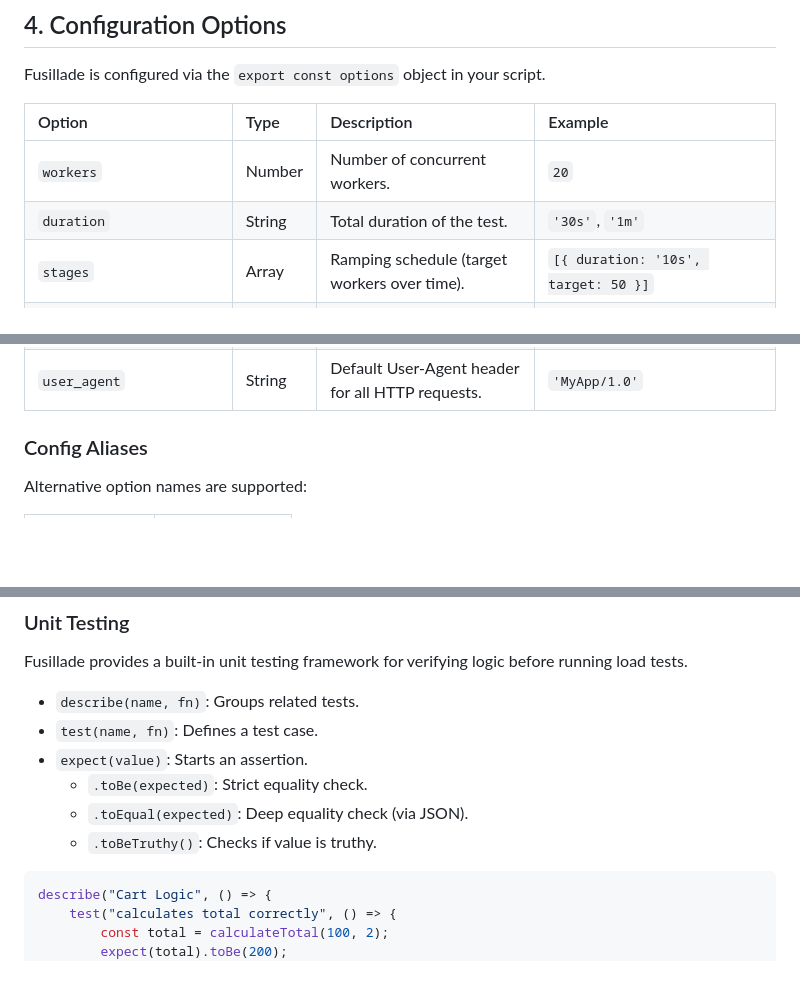
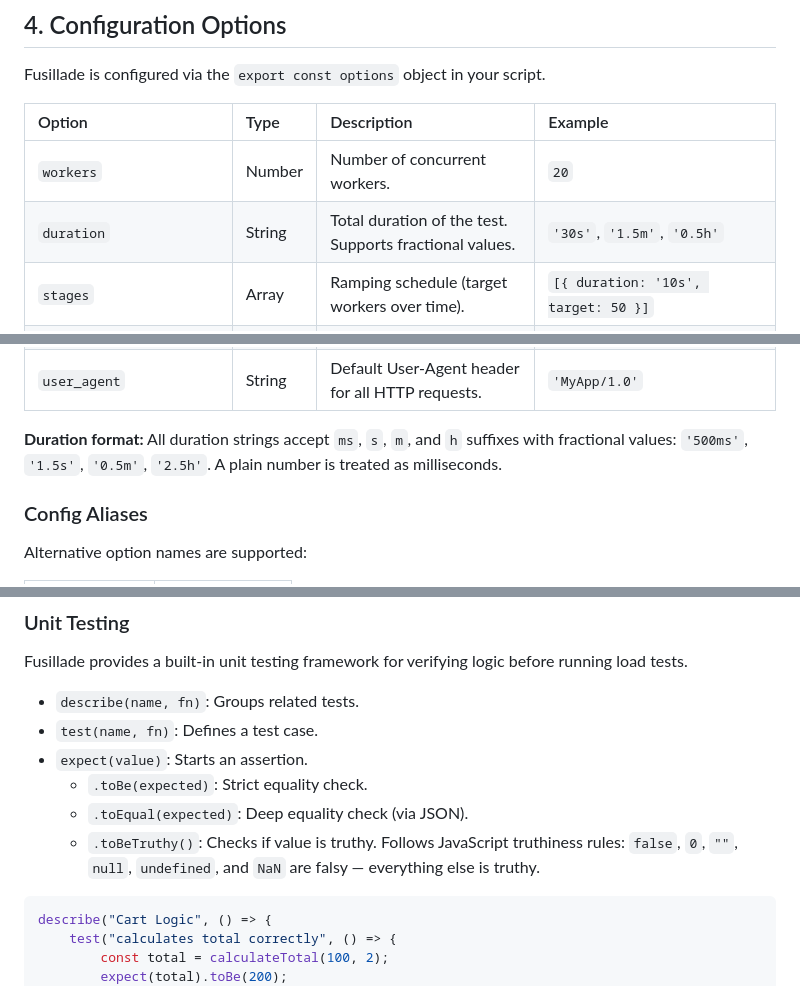
Before and after one commit to Fusillade-io/Fusillade, a Markdown page: DOCUMENTATION.md, 3 parts joined by grey strips. Drawn GitHub-style; blank space fills up the shorter version.

Commit message:
Document fractional duration strings and toBeTruthy semantics

````diff
--- a/DOCUMENTATION.md
+++ b/DOCUMENTATION.md
@@ -318,7 +318,7 @@ Fusillade is configured via the `export const options` object in your script.
 | Option | Type | Description | Example |
 | :--- | :--- | :--- | :--- |
 | `workers` | Number | Number of concurrent workers. | `20` |
-| `duration` | String | Total duration of the test. | `'30s'`, `'1m'` |
+| `duration` | String | Total duration of the test. Supports fractional values. | `'30s'`, `'1.5m'`, `'0.5h'` |
 | `stages` | Array | Ramping schedule (target workers over time). | `[{ duration: '10s', target: 50 }]` |
 | `thresholds` | Object | Pass/fail criteria. | `{ 'http_req_duration': ['p95 < 500'] }` |
 | `stop` | String | Wait time for active iterations to finish after test duration expires. Defaults to `'30s'`. | `'30s'` |
@@ -336,6 +336,8 @@ Fusillade is configured via the `export const options` object in your script.
 | `insecure` | Boolean | Skip TLS certificate verification. Use for self-signed certificates. **Warning:** Insecure, only use for testing. | `true` |
 | `max_redirects` | Number | Maximum HTTP redirects to follow. Default: 10. Set to 0 to disable. | `5` |
 | `user_agent` | String | Default User-Agent header for all HTTP requests. | `'MyApp/1.0'` |
+
+**Duration format:** All duration strings accept `ms`, `s`, `m`, and `h` suffixes with fractional values: `'500ms'`, `'1.5s'`, `'0.5m'`, `'2.5h'`. A plain number is treated as milliseconds.
 
 ### Config Aliases
 
@@ -1163,7 +1165,7 @@ Fusillade provides a built-in unit testing framework for verifying logic before
 * `expect(value)`: Starts an assertion.
     * `.toBe(expected)`: Strict equality check.
     * `.toEqual(expected)`: Deep equality check (via JSON).
-    * `.toBeTruthy()`: Checks if value is truthy.
+    * `.toBeTruthy()`: Checks if value is truthy. Follows JavaScript truthiness rules: `false`, `0`, `""`, `null`, `undefined`, and `NaN` are falsy — everything else is truthy.
 
 ```javascript
 describe("Cart Logic", () => {
````
